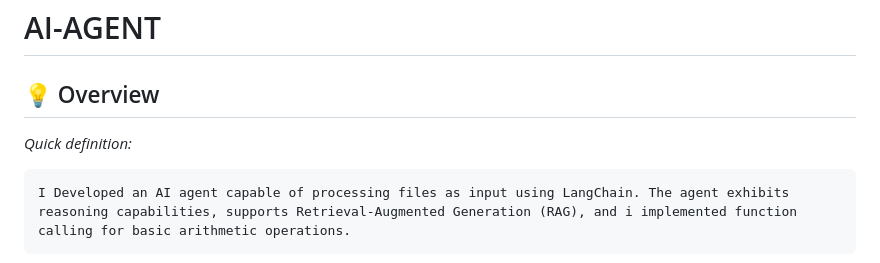
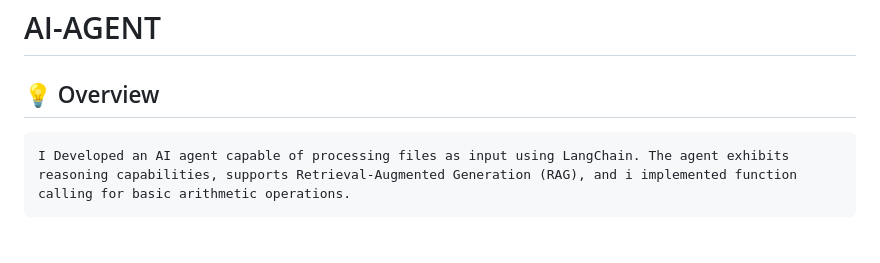
Before and after one commit to Pikachu-5/AI-AGENT, a Markdown page: README.md, the part around the change. Rendered like a GitHub page; blank space fills up the shorter version.

````diff
--- a/README.md
+++ b/README.md
@@ -1,8 +1,6 @@
 # AI-AGENT
 
 ## 💡 Overview
-
-_Quick definition:_
 
 ```
 I Developed an AI agent capable of processing files as input using LangChain. The agent exhibits reasoning capabilities, supports Retrieval-Augmented Generation (RAG), and i implemented function calling for basic arithmetic operations.
````
